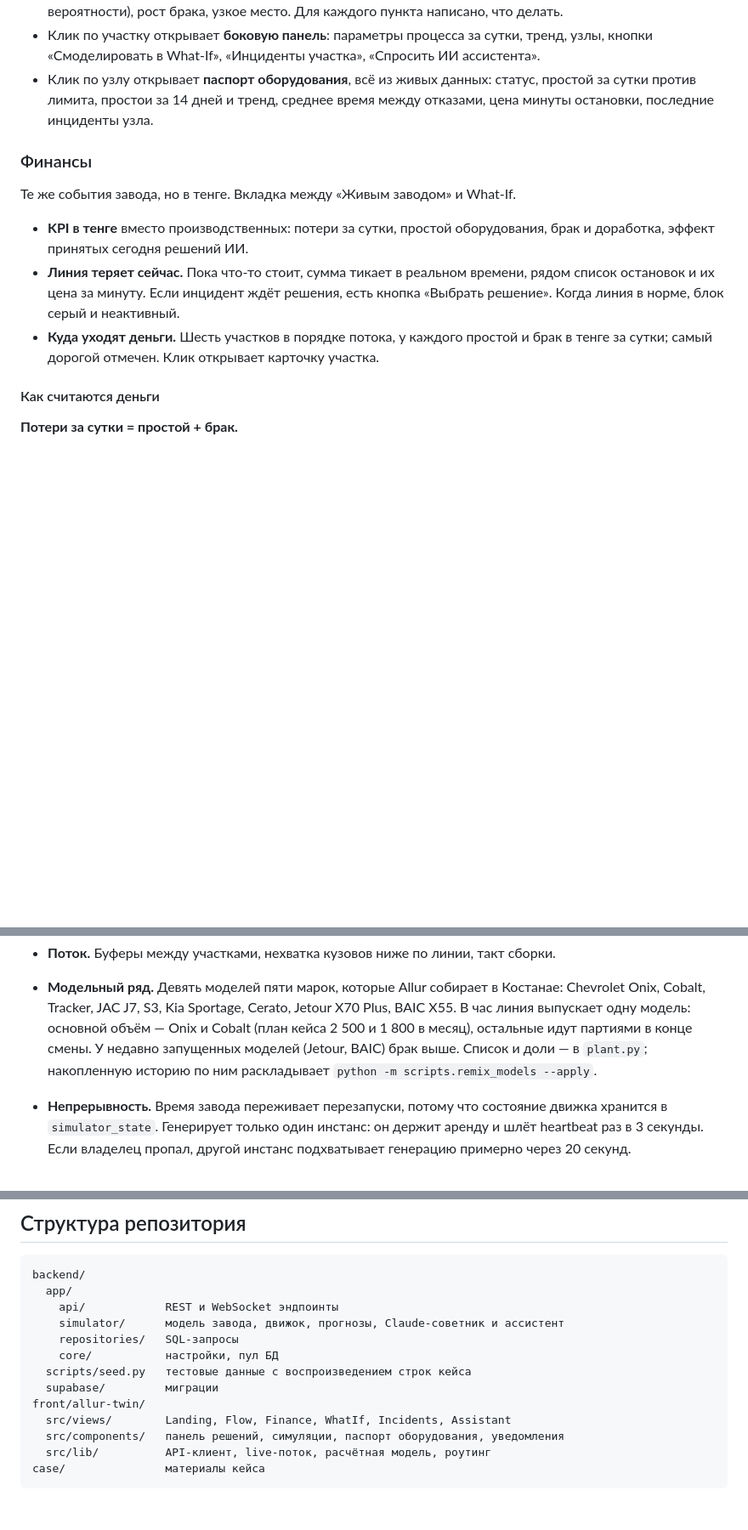
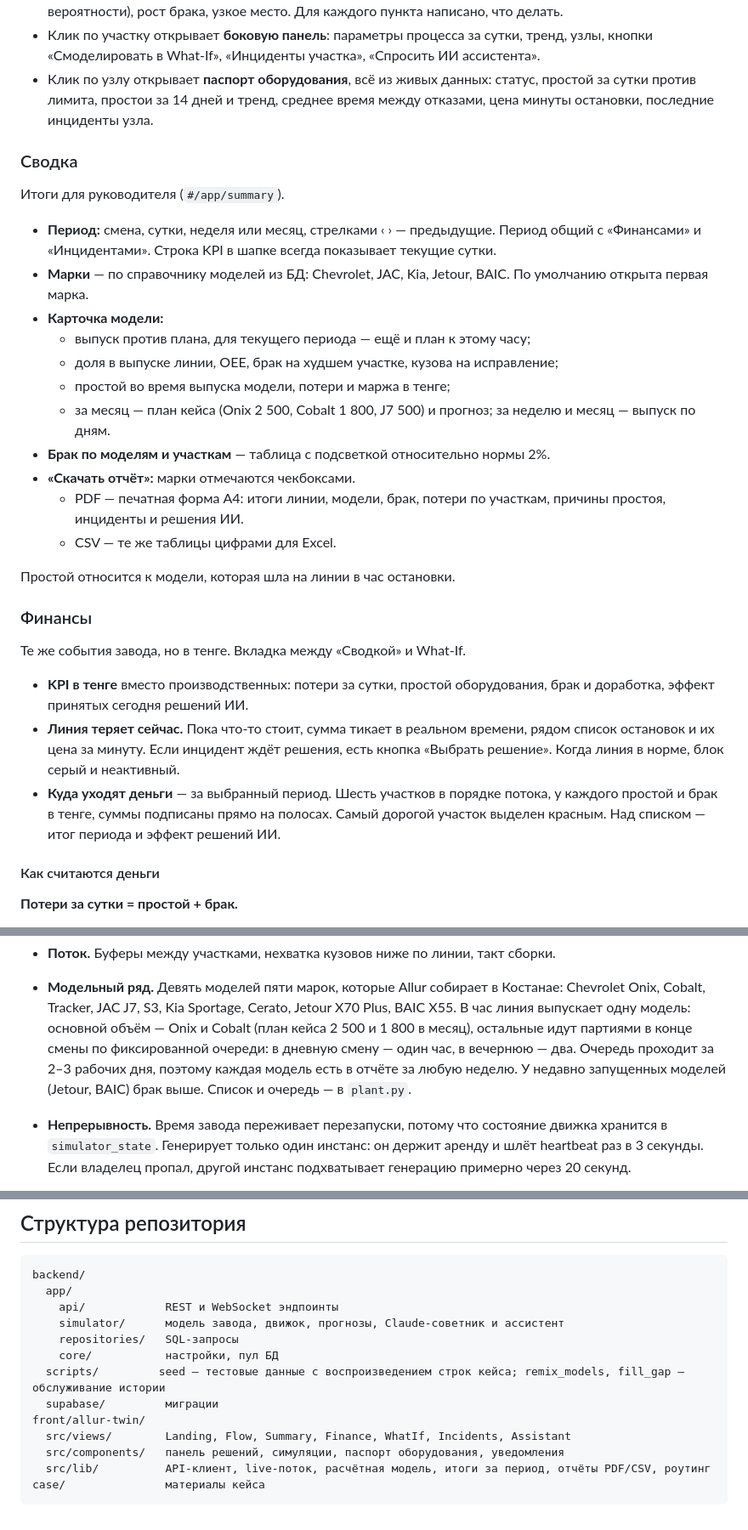
Before and after one commit to Flynn2312/Hackaton-2-case, a Markdown page: README.md, 3 parts joined by grey strips. Shown at 85% size. GitHub-like rendering; blank space fills up the shorter version.

Commit message:
docs: README — «Сводка», отчёты PDF/CSV, марки, периоды, ×600, служебные скрипты
Co-Authored-By: Claude Opus 5.5 <noreply@anthropic.com>

````diff
--- a/README.md
+++ b/README.md
@@ -122,14 +128,32 @@ Allur Twin — живая модель сборочной линии в брау
 - Клик по узлу открывает **паспорт оборудования**, всё из живых данных: статус, простой за сутки против лимита,
   простои за 14 дней и тренд, среднее время между отказами, цена минуты остановки, последние инциденты узла.
 
+### Сводка
+Итоги для руководителя (`#/app/summary`).
+- **Период:** смена, сутки, неделя или месяц, стрелками ‹ › — предыдущие. Период общий с «Финансами» и
+  «Инцидентами». Строка KPI в шапке всегда показывает текущие сутки.
+- **Марки** — по справочнику моделей из БД: Chevrolet, JAC, Kia, Jetour, BAIC. По умолчанию открыта первая марка.
+- **Карточка модели:**
+  - выпуск против плана, для текущего периода — ещё и план к этому часу;
+  - доля в выпуске линии, OEE, брак на худшем участке, кузова на исправление;
+  - простой во время выпуска модели, потери и маржа в тенге;
+  - за месяц — план кейса (Onix 2 500, Cobalt 1 800, J7 500) и прогноз; за неделю и месяц — выпуск по дням.
+- **Брак по моделям и участкам** — таблица с подсветкой относительно нормы 2%.
+- **«Скачать отчёт»:** марки отмечаются чекбоксами.
+  - PDF — печатная форма A4: итоги линии, модели, брак, потери по участкам, причины простоя, инциденты и решения ИИ.
+  - CSV — те же таблицы цифрами для Excel.
+
+Простой относится к модели, которая шла на линии в час остановки.
+
 ### Финансы
-Те же события завода, но в тенге. Вкладка между «Живым заводом» и What-If.
+Те же события завода, но в тенге. Вкладка между «Сводкой» и What-If.
 - **KPI в тенге** вместо производственных: потери за сутки, простой оборудования, брак и доработка,
   эффект принятых сегодня решений ИИ.
 - **Линия теряет сейчас.** Пока что-то стоит, сумма тикает в реальном времени, рядом список остановок и их цена
   за минуту. Если инцидент ждёт решения, есть кнопка «Выбрать решение». Когда линия в норме, блок серый и неактивный.
-- **Куда уходят деньги.** Шесть участков в порядке потока, у каждого простой и брак в тенге за сутки;
-  самый дорогой отмечен. Клик открывает карточку участка.
+- **Куда уходят деньги** — за выбранный период. Шесть участков в порядке потока, у каждого простой и брак
+  в тенге, суммы подписаны прямо на полосах. Самый дорогой участок выделен красным. Над списком — итог периода
+  и эффект решений ИИ.
 
 #### Как считаются деньги
 **Потери за сутки = простой + брак.**
@@ -240,9 +271,9 @@ Claude отвечает **только по этому срезу**. На воп
 - **Поток.** Буферы между участками, нехватка кузовов ниже по линии, такт сборки.
 - **Модельный ряд.** Девять моделей пяти марок, которые Allur собирает в Костанае: Chevrolet Onix, Cobalt, Tracker,
   JAC J7, S3, Kia Sportage, Cerato, Jetour X70 Plus, BAIC X55. В час линия выпускает одну модель: основной объём —
-  Onix и Cobalt (план кейса 2 500 и 1 800 в месяц), остальные идут партиями в конце смены. У недавно запущенных
-  моделей (Jetour, BAIC) брак выше. Список и доли — в `plant.py`; накопленную историю по ним раскладывает
-  `python -m scripts.remix_models --apply`.
+  Onix и Cobalt (план кейса 2 500 и 1 800 в месяц), остальные идут партиями в конце смены по фиксированной очереди:
+  в дневную смену — один час, в вечернюю — два. Очередь проходит за 2–3 рабочих дня, поэтому каждая модель есть
+  в отчёте за любую неделю. У недавно запущенных моделей (Jetour, BAIC) брак выше. Список и очередь — в `plant.py`.
 - **Непрерывность.** Время завода переживает перезапуски, потому что состояние движка хранится в
   `simulator_state`. Генерирует только один инстанс: он держит аренду и шлёт heartbeat раз в 3 секунды.
   Если владелец пропал, другой инстанс подхватывает генерацию примерно через 20 секунд.
@@ -387,11 +422,11 @@ backend/
     simulator/      модель завода, движок, прогнозы, Claude-советник и ассистент
     repositories/   SQL-запросы
     core/           настройки, пул БД
-  scripts/seed.py   тестовые данные с воспроизведением строк кейса
+  scripts/         seed — тестовые данные с воспроизведением строк кейса; remix_models, fill_gap — обслуживание истории
   supabase/         миграции
 front/allur-twin/
-  src/views/        Landing, Flow, Finance, WhatIf, Incidents, Assistant
+  src/views/        Landing, Flow, Summary, Finance, WhatIf, Incidents, Assistant
   src/components/   панель решений, симуляции, паспорт оборудования, уведомления
-  src/lib/          API-клиент, live-поток, расчётная модель, роутинг
+  src/lib/          API-клиент, live-поток, расчётная модель, итоги за период, отчёты PDF/CSV, роутинг
 case/               материалы кейса
 ```
````
Also changed, not shown: other parts of README.md (+23 -6 lines).
